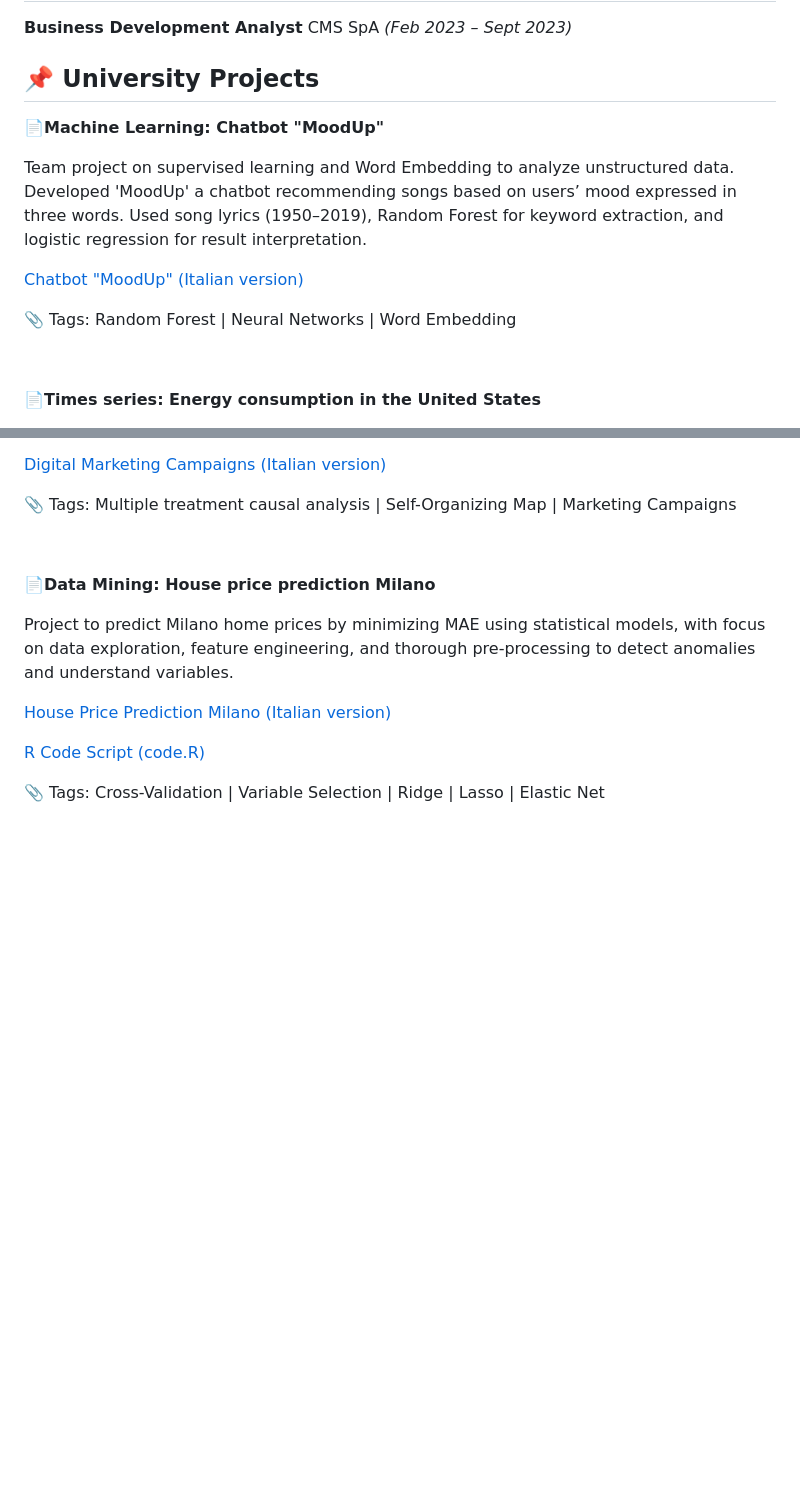
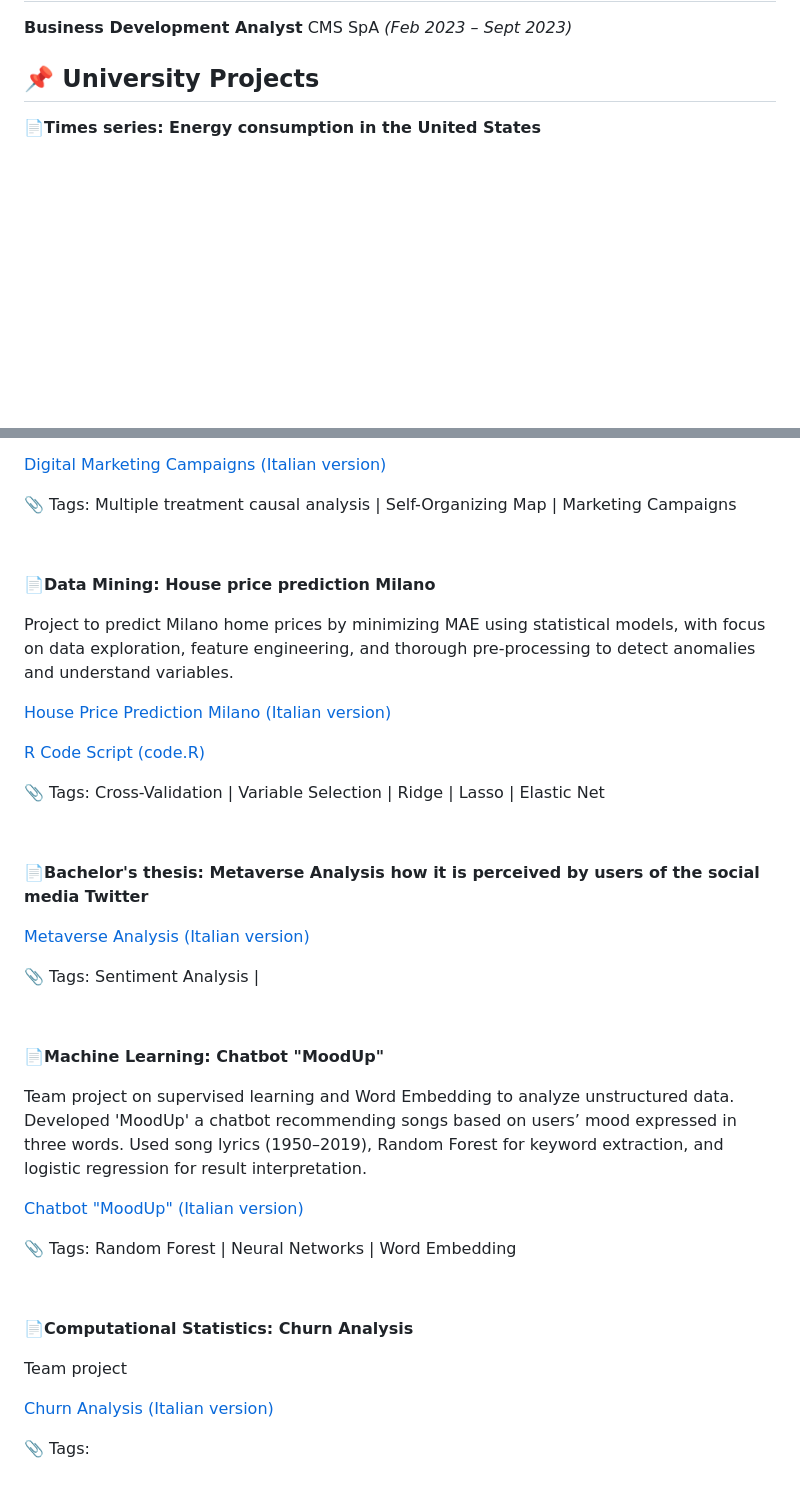
Before and after one commit to AuroraMusitelli/MarketingCampaigns---EconomicsDataScience, a Markdown page: README.md, 2 parts joined by grey strips. GitHub-like rendering; blank space fills up the shorter version.

```diff
--- a/README.md
+++ b/README.md
@@ -23,16 +23,6 @@
 
 
 ## 📌 University Projects
-
-**📄Machine Learning: Chatbot "MoodUp"**
-
-Team project on supervised learning and Word Embedding to analyze unstructured data. Developed 'MoodUp' a chatbot recommending songs based on users’ mood expressed in three words. Used song lyrics (1950–2019), Random Forest for keyword extraction, and logistic regression for result interpretation.
-
-[Chatbot "MoodUp" (Italian version)](https://github.com/AuroraMusitelli/Portfolio/blob/main/MoodUp_report.pdf)
-
-📎 Tags: Random Forest | Neural Networks | Word Embedding
-
-&nbsp;
 
 **📄Times series: Energy consumption in the United States**
 
@@ -65,3 +55,31 @@ Project to predict Milano home prices by minimizing MAE using statistical models
 [R Code Script (code.R)](https://github.com/AuroraMusitelli/Portfolio/blob/main/HousePricePredictionMilano.R)
 
 📎 Tags: Cross-Validation | Variable Selection | Ridge | Lasso | Elastic Net
+
+&nbsp;
+
+**📄Bachelor's thesis: Metaverse Analysis how it is perceived by users of the social media Twitter**
+
+[Metaverse Analysis (Italian version)](https://github.com/AuroraMusitelli/Portfolio/blob/main/tesi_MetaverseAnalysis.pdf)
+
+📎 Tags: Sentiment Analysis |
+
+&nbsp;
+
+**📄Machine Learning: Chatbot "MoodUp"**
+
+Team project on supervised learning and Word Embedding to analyze unstructured data. Developed 'MoodUp' a chatbot recommending songs based on users’ mood expressed in three words. Used song lyrics (1950–2019), Random Forest for keyword extraction, and logistic regression for result interpretation.
+
+[Chatbot "MoodUp" (Italian version)](https://github.com/AuroraMusitelli/Portfolio/blob/main/MoodUp_report.pdf)
+
+📎 Tags: Random Forest | Neural Networks | Word Embedding
+
+&nbsp;
+
+**📄Computational Statistics: Churn Analysis**
+
+Team project
+
+[Churn Analysis (Italian version)](https://github.com/AuroraMusitelli/Portfolio/blob/main/ChurnAnalysis.pdf)
+
+📎 Tags:
```
